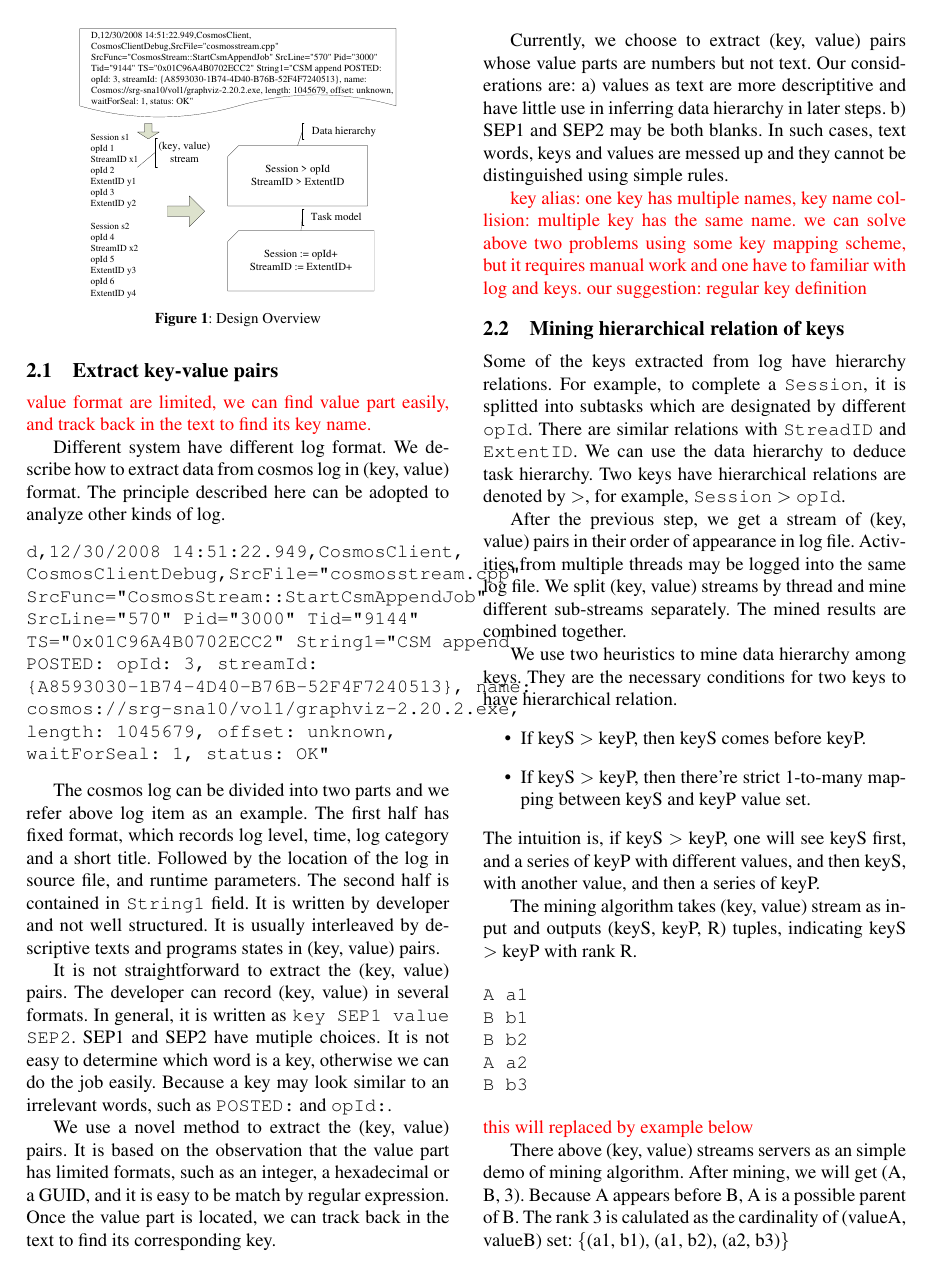
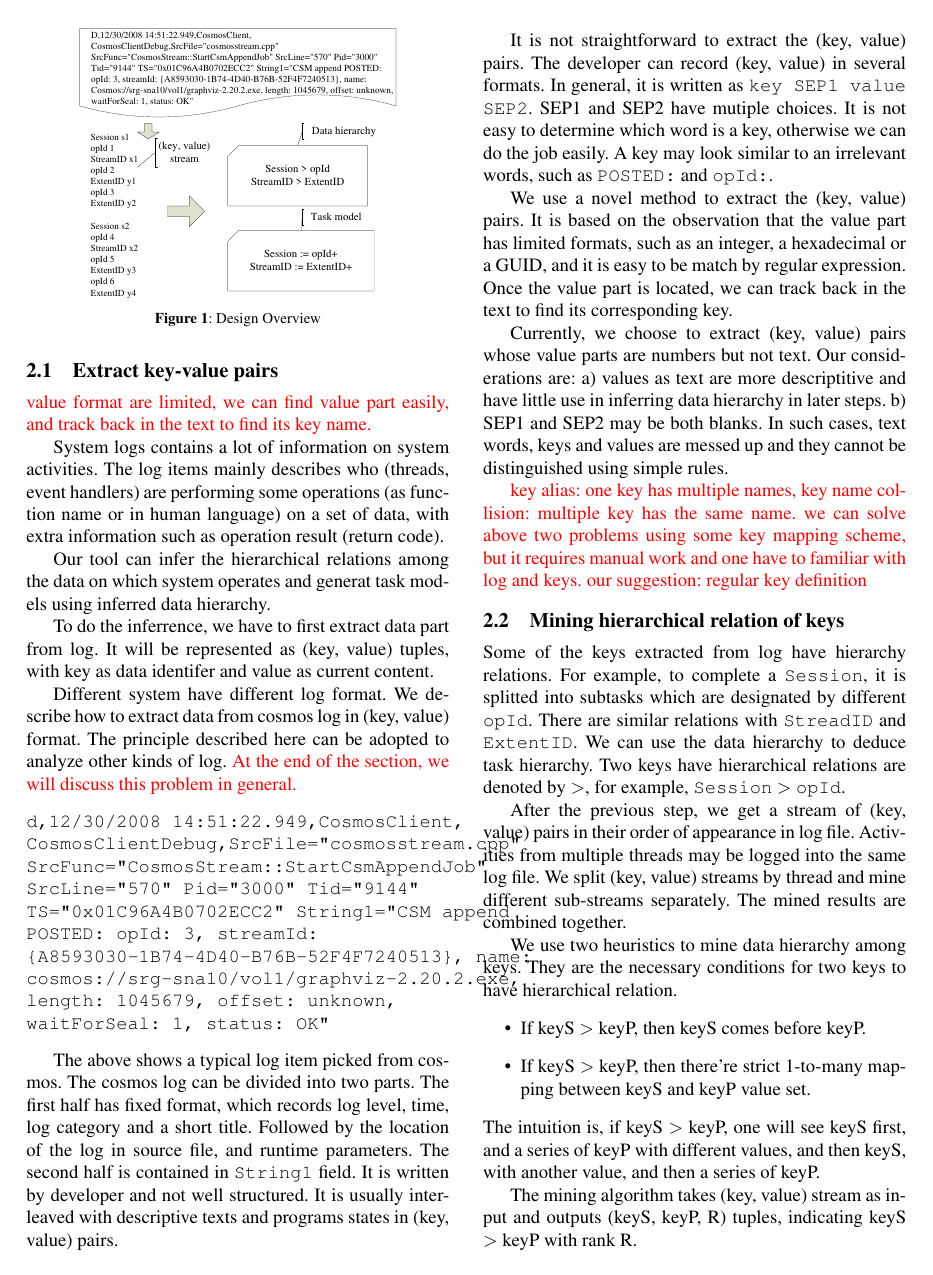
Before and after one commit to unit-xx/xfiles, a LaTeX document (xfile.tex, which reads data/design.tex): page 2 of 5. Compiled offline with pdfLaTeX.

Commit message:
design sec 1 partly done.

```diff
--- a/data/design.tex
+++ b/data/design.tex
@@ -22,10 +22,25 @@ log items.
 \notes{value format are limited, we can find value part
 easily, and track back in the text to find its key name.}
 
+System logs contains a lot of information on system
+activities. The log items mainly describes who (threads,
+event handlers) are performing some operations (as function
+name or in human language) on a set of data, with extra
+information such as operation result (return code).
+
+Our tool can infer the hierarchical relations among the data
+on which system operates and generat task models using
+inferred data hierarchy.
+
+To do the inferrence, we have to first extract data part
+from log. It will be represented as (key, value) tuples,
+with key as data identifer and value as current content.
+
 Different system have different log format. We describe how
 to extract data from cosmos log in (key, value) format. The
-principle described here can be adopted to analyze
-other kinds of log.
+principle described here can be adopted to analyze other
+kinds of log. \notes{At the end of the section, we will
+discuss this problem in general.}
 
 \begin{verbatim}
 d,12/30/2008 14:51:22.949,CosmosClient,
@@ -40,23 +55,23 @@ length: 1045679, offset: unknown,
 waitForSeal: 1, status: OK"
 \end{verbatim}
 
-The cosmos log can be divided into two parts and we refer
-above log item as an example. The first half has fixed
-format, which records log level, time, log category and a
-short title. Followed by the location of the log in source
-file, and runtime parameters. The second half is contained
-in \texttt{String1} field. It is written by developer and
-not well structured. It is usually interleaved by
-descriptive texts and programs states in (key, value) pairs.
+The above shows a typical log item picked from cosmos.  The
+cosmos log can be divided into two parts. The first half has
+fixed format, which records log level, time, log category
+and a short title. Followed by the location of the log in
+source file, and runtime parameters. The second half is
+contained in \texttt{String1} field. It is written by
+developer and not well structured. It is usually interleaved
+with descriptive texts and programs states in (key, value)
+pairs.
 
 It is not straightforward to extract the (key, value) pairs.
 The developer can record (key, value) in several formats. In
-general, it is written as \texttt{key SEP1 value
-SEP2}. SEP1 and SEP2 have mutiple choices.
-It is not easy to determine which word is a key, otherwise
-we can do the job easily. Because a key may look similar to
-an irrelevant words, such as \texttt{POSTED:} and
-\texttt{opId:}.
+general, it is written as \texttt{key SEP1 value SEP2}. SEP1
+and SEP2 have mutiple choices. It is not easy to determine
+which word is a key, otherwise we can do the job easily. A
+key may look similar to an irrelevant words, such as
+\texttt{POSTED:} and \texttt{opId:}.
 
 We use a novel method to extract the (key, value) pairs. It
 is based on the observation that the value part has limited
```
